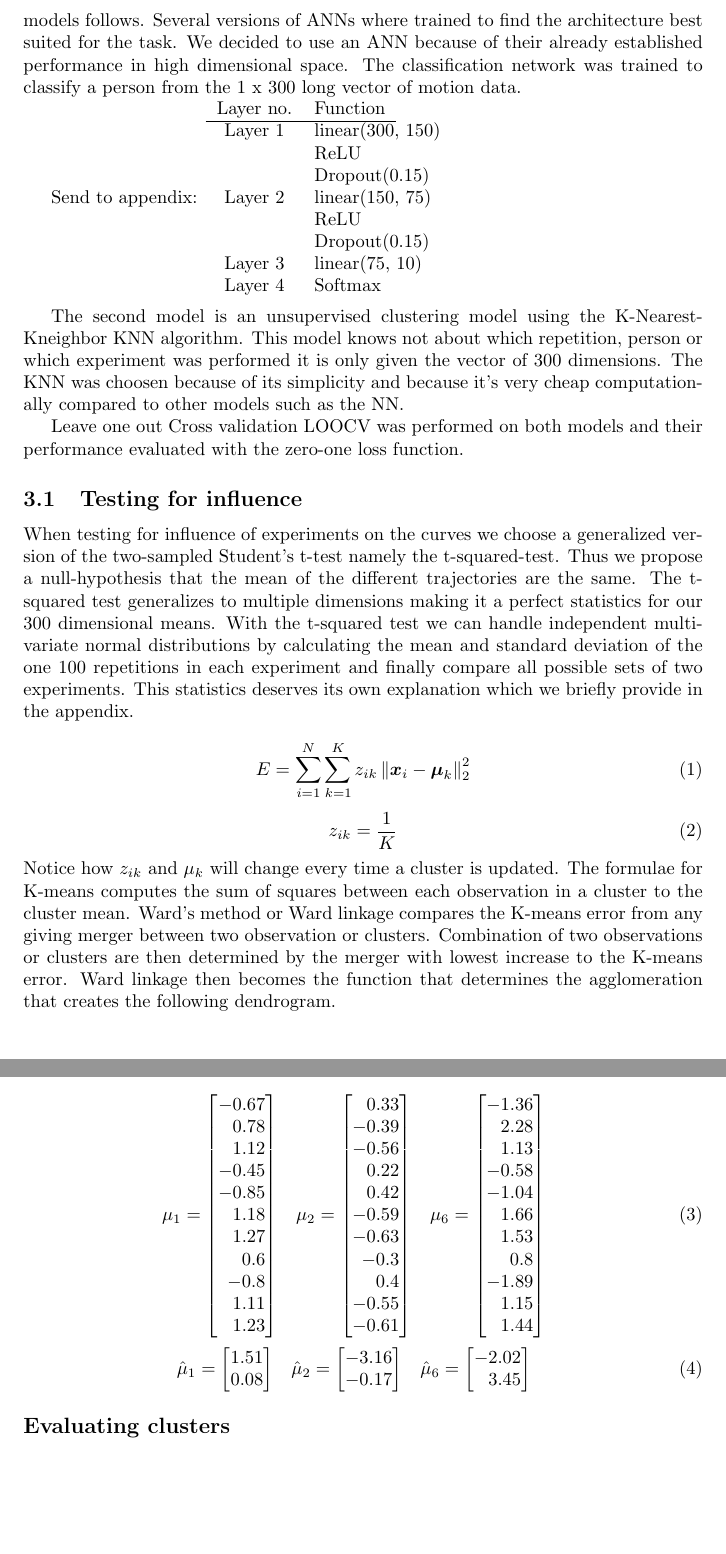
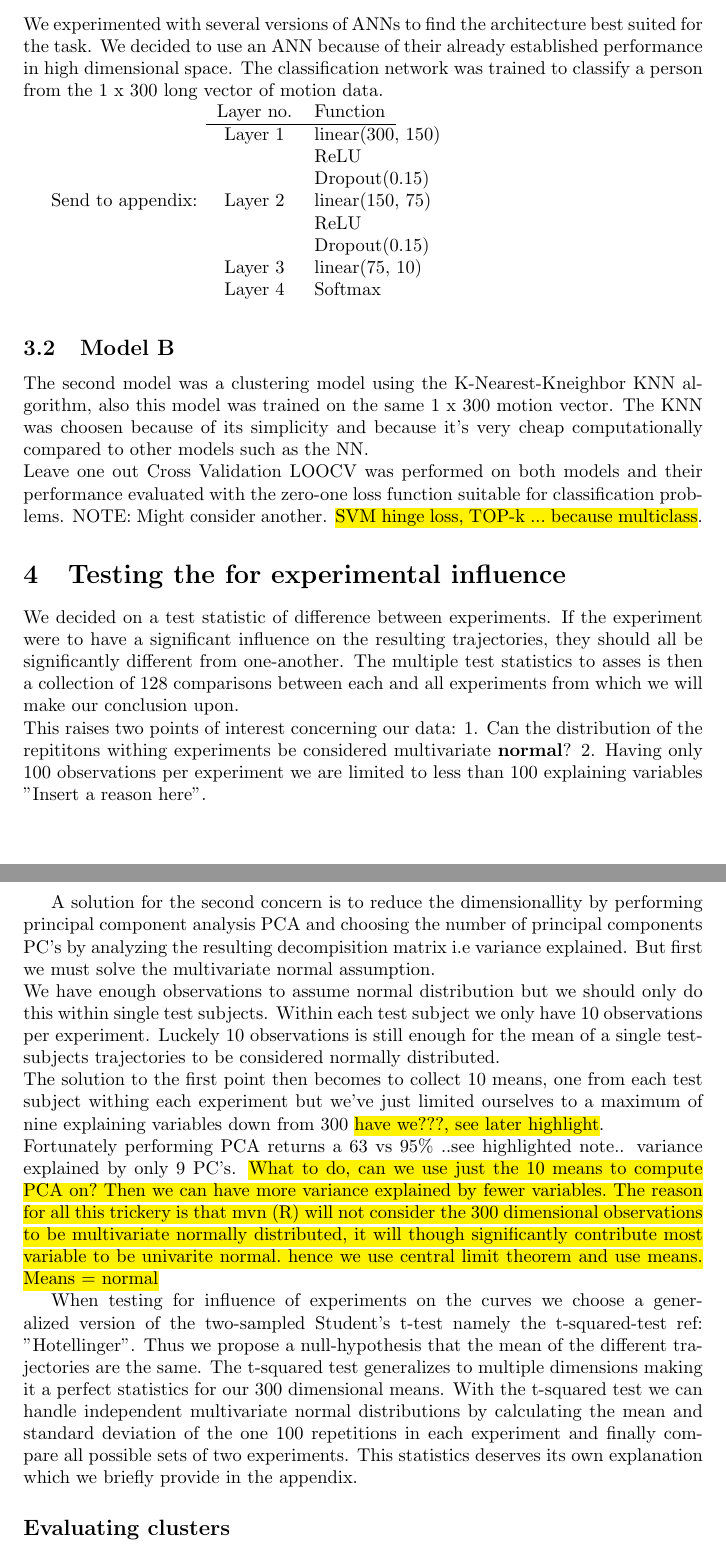
Before and after one commit to realnikolaj/02445, a LaTeX document (project1.tex): two parts of pages 3 and 4 of 4 before the commit and two parts of pages 3 and 4 of 5 after it, joined at a grey line, cut so that both start at the same text, the shorter picture padded with empty space. Compiled offline with pdfLaTeX.

Commit message:
Multivariates

```diff
--- a/project1.tex
+++ b/project1.tex
@@ -2,6 +2,7 @@
 \usepackage[utf8]{inputenc}
 \usepackage{float}
 \usepackage{graphicx}
+\usepackage{xcolor, soul}
 \usepackage[english]{babel}
 \usepackage[margin=1.7in]{geometry}
 \bibliographystyle{unsrt}
@@ -43,2 +43,0 @@ Include a few plots - TRAJ, variance between curves (boxplots),
-In classifying persons from the trajectories we hypothesis that the performance of both ML models are equal and use a t-test for a two-sampled comparison of means. A brief description of both models follows and the reasoning behind choosing these excact models follows.
-Several versions of ANNs where trained to find the  architecture best suited for the task. We decided to use an ANN because of their already established performance in high dimensional space. The classification network was trained to classify a person from the 1 x 300 long vector of motion data.
@@ -45,3 +48,5 @@ Several versions of ANNs where trained to find the  architecture best suited for
+\subsection{Model A}
+We experimented with several versions of ANNs to find the  architecture best suited for the task. We decided to use an ANN because of their already established performance in high dimensional space. The classification network was trained to classify a person from the 1 x 300 long vector of motion data.
 
 Send to appendix:
 \begin{tabular}[H]{c l @{} l}
@@ -59,33 +64,24 @@ Layer 3     & linear(75, 10) \\
 Layer 4     & Softmax\\
 \end{tabular}\\
 
-
-The second model is an unsupervised clustering model using the K-Nearest-Kneighbor KNN algorithm. This model knows not about which repetition, person or which experiment was performed it is only given the vector of 300 dimensions.
+\subsection{Model B}
+The second model was a clustering model using the K-Nearest-Kneighbor KNN algorithm, also this model was trained on the same 1 x 300 motion vector.
 The KNN was choosen because of its simplicity and because it's very cheap computationally compared to other models such as the NN.
-
-Leave one out Cross validation LOOCV was performed on both models and their performance evaluated with the zero-one loss function.
+\\
+Leave one out Cross Validation LOOCV was performed on both models and their performance evaluated with the zero-one loss function suitable for classification problems. NOTE: Might consider another. \hl{SVM hinge loss, TOP-k ... because multiclass}.
 
 
-\subsection{Testing for influence}
-When testing for influence of experiments on the curves we choose a  generalized version of the two-sampled Student's t-test namely the t-squared-test. Thus we propose a null-hypothesis that the mean of the different trajectories are the same. The t-squared test generalizes to multiple dimensions making it a perfect statistics for our 300 dimensional means. With the t-squared test we can handle independent multivariate normal distributions by calculating the mean and standard deviation of the one 100 repetitions in each experiment and finally compare all possible sets of two experiments. This statistics deserves its own explanation which we briefly provide in the appendix.
 
-\begin{equation}
-E=\sum_{i=1}^{N} \sum_{k=1}^{K} z_{i k}\left\|\boldsymbol{x}_{i}-\boldsymbol{\mu}_{k}\right\|_{2}^{2}
-\end{equation}
-\begin{equation}
-z_{i k} = \frac{1}{K}
-\end{equation}
-Notice how $z_{ik}$ and $\mu_{k}$ will change every time a cluster is updated.
-The formulae for K-means computes the sum of squares between each observation in a cluster to the cluster mean.
-Ward's method or Ward linkage compares the K-means error from any giving merger between two observation or clusters. Combination of two observations or clusters are then determined by the merger with lowest increase to the K-means error.
-Ward linkage then becomes the function that determines the agglomeration that creates the following dendrogram.
-%\begin{figure}[H]
-%	\includegraphics[width=\linewidth]{datasets/dendrogram.png}
-%	\caption{Agglomerative Hierarchical clustering - dendrogram showing observation along the horizontal axis. Dissimilarity between merging clusters/observations is found as the height of where the vertical lines connect two clusters/observations.}
-%	\label{fig:dendrogram}
-%\end{figure}
+\section{Testing the for experimental influence}
+We decided on a test statistic of difference between experiments. If the experiment were to have a significant influence on the resulting trajectories, they should all be significantly different from one-another. The multiple test statistics to asses is then a collection of 128 comparisons between each and all experiments from which we will make our conclusion upon.\\ This raises two points of interest concerning our data:
+1. Can the distribution of the repititons withing experiments be considered multivariate \textbf{normal}?
+2. Having only 100 observations per experiment we are limited to less than 100 explaining variables "Insert a reason here".
 
+A solution for the second concern is to reduce the dimensionallity by performing principal component analysis PCA and choosing the number of principal components PC's by analyzing the resulting decompisition matrix i.e variance explained. But first we must solve the  multivariate normal assumption. \\
+ We have enough observations to assume normal distribution but we should only do this within single test subjects. Within each test subject we only have 10 observations per experiment. Luckely 10 observations is still enough for the mean of a single test-subjects trajectories to be considered normally distributed. \\ The solution to the first point then becomes to collect 10 means, one from each test subject withing each experiment but we've just limited ourselves to a maximum of nine explaining variables down from 300 \hl{have we???, see later highlight}. \\
+ Fortunately performing PCA returns a 63 vs 95\% ..see highlighted note.. variance explained by only 9 PC's. \hl{What to do, can we use just the 10 means to compute PCA on? Then we can have more variance explained by fewer variables. The reason for all this trickery is that mvn (R) will not consider the 300 dimensional observations to be multivariate normally distributed, it will though significantly contribute most variable to be univarite normal. hence we use central limit theorem and use means. Means = normal}
 
+When testing for influence of experiments on the curves we choose a  generalized version of the two-sampled Student's t-test namely the t-squared-test ref: "Hotellinger". Thus we propose a null-hypothesis that the mean of the different trajectories are the same. The t-squared test generalizes to multiple dimensions making it a perfect statistics for our 300 dimensional means. With the t-squared test we can handle independent multivariate normal distributions by calculating the mean and standard deviation of the one 100 repetitions in each experiment and finally compare all possible sets of two experiments. This statistics deserves its own explanation which we briefly provide in the appendix.
 
 
 %\begin{figure}[h]
@@ -104,24 +100,6 @@ Ward linkage then becomes the function that determines the agglomeration that cr
 %	\label{fig:dens}
 %\end{figure}
 
-\begin{equation}\begin{array}{lll}
-		{\mu_{1}=\begin{bmatrix*}[r] -0.67 \\	0.78 \\	1.12 \\	-0.45 \\	-0.85 \\	1.18 \\	1.27 \\	0.6 \\ -0.8 \\ 	1.11 \\	1.23	\end{bmatrix*} \quad }
-		{\mu_{2}=\begin{bmatrix*}[r]0.33 \\	-0.39 \\	-0.56 \\	0.22 \\	0.42 \\	-0.59 \\	-0.63 \\ 	-0.3 \\ 	0.4 \\	-0.55 \\	-0.61
-				\end{bmatrix*} \quad }
-		{\mu_{6}=\begin{bmatrix*}[r] -1.36 \\	2.28	\\1.13 \\	-0.58 \\	-1.04 \\	1.66 \\	1.53 \\	0.8 \\-1.89 \\ 	1.15 \\	1.44 \\
-				\end{bmatrix*} \quad }
-			\end{array}
-\end{equation}
-
-\begin{equation}\begin{array}{lll}
-{\hat{\mu}_{1}=\begin{bmatrix*}[r]1.51	\\ 0.08
-		\end{bmatrix*} \quad }
-{\hat{\mu}_{2}=\begin{bmatrix*}[r]-3.16 \\	-0.17
-		\end{bmatrix*} \quad }
-{\hat{\mu}_{6}=\begin{bmatrix*}[r]-2.02 \\	3.45
-		\end{bmatrix*} \quad }
-\end{array}
-\end{equation}
 
 \subsection*{Evaluating clusters}
 We use Rand index to evaluate the clustering of our different methods. Specifically we will compare our true labels with the labels given by a model.
```
Also changed, not shown: project1.pdf, project1.tex (10 more changed lines).
